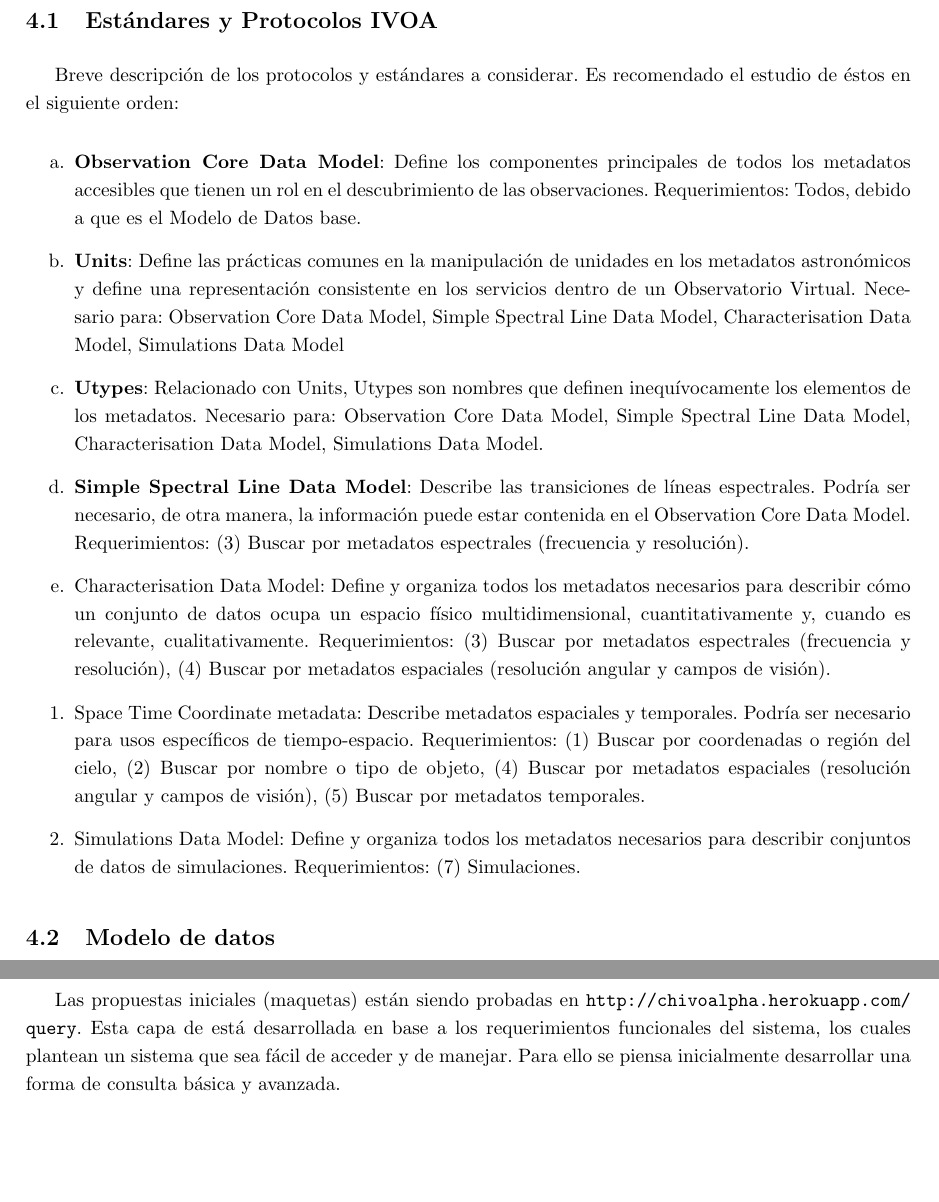
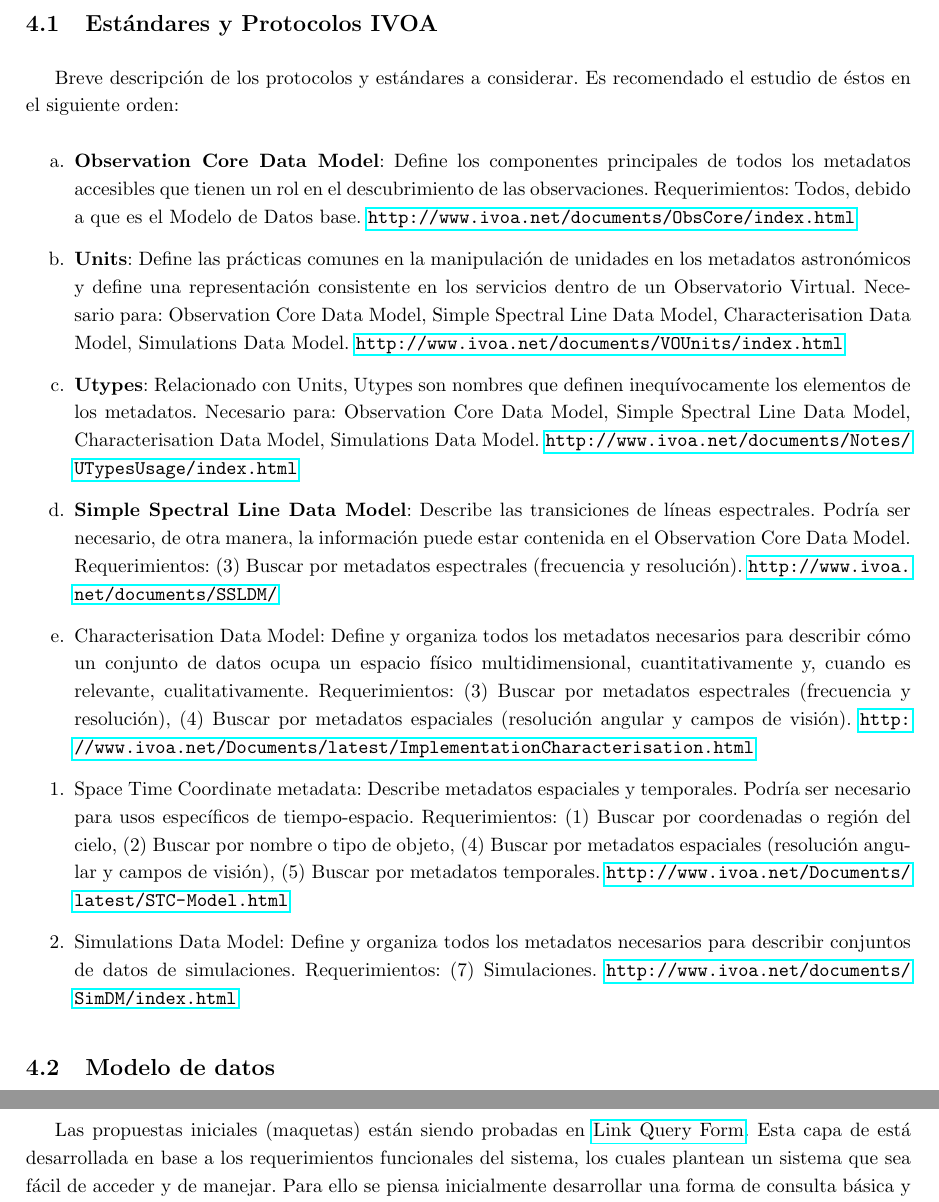
Before and after one commit to jantogni/requerimientos, a LaTeX paper (plain_main.tex, which reads include/modelo_datos.tex, include/vista_controlador.tex): two parts of pages 9 and 12 of 21 before the commit and two parts of pages 9 and 12 of 20 after it, joined at a grey line, cut so that both start at the same text, the shorter picture padded with empty space. Compiled offline with pdfLaTeX.

Commit message:
aspell checking

```diff
--- a/include/modelo_datos.tex
+++ b/include/modelo_datos.tex
@@ -7,23 +7,26 @@ el estudio de éstos en el siguiente orden:
 	\item[a.] \textbf{Observation Core Data Model}: Define los componentes
 principales de todos los metadatos accesibles que tienen un rol en el
 descubrimiento de las observaciones.  Requerimientos: Todos, debido a que es el
-Modelo de Datos base.
+Modelo de Datos base. \url{http://www.ivoa.net/documents/ObsCore/index.html}
 
 	\item[b.] \textbf{Units}: Define las prácticas comunes en la
 manipulación de unidades en los metadatos astronómicos y define una
 representación consistente en los servicios dentro de un Observatorio Virtual.
 Necesario para: Observation Core Data Model, Simple Spectral Line Data Model,
-Characterisation Data Model, Simulations Data Model
+Characterisation Data Model, Simulations Data Model.
+\url{http://www.ivoa.net/documents/VOUnits/index.html}
 
 	\item[c.] \textbf{Utypes}: Relacionado con Units, Utypes son nombres
 que definen inequívocamente los elementos de los metadatos. Necesario para:
 Observation Core Data Model, Simple Spectral Line Data Model, Characterisation
 Data Model, Simulations Data Model.
+\url{http://www.ivoa.net/documents/Notes/UTypesUsage/index.html}
 
 	\item[d.] \textbf{Simple Spectral Line Data Model}: Describe las
 transiciones de líneas espectrales. Podría ser necesario, de otra manera, la
 información puede estar contenida en el Observation Core Data Model.
 Requerimientos: (3) Buscar por metadatos espectrales (frecuencia y resolución).
+\url{http://www.ivoa.net/documents/SSLDM/}
 
 	\item[e.] Characterisation Data Model: Define y organiza todos los
 metadatos necesarios para describir cómo un conjunto de datos ocupa un espacio
@@ -31,16 +34,18 @@ físico multidimensional, cuantitativamente y, cuando es relevante,
 cualitativamente. Requerimientos: (3) Buscar por metadatos espectrales
 (frecuencia y resolución), (4) Buscar por metadatos espaciales (resolución
 angular y campos de visión).
+\url{http://www.ivoa.net/Documents/latest/ImplementationCharacterisation.html}
 
 	\item Space Time Coordinate metadata: Describe metadatos espaciales y
 temporales. Podría ser necesario para usos específicos de tiempo-espacio.
 Requerimientos: (1) Buscar por coordenadas o región del cielo, (2) Buscar por
 nombre o  tipo de objeto, (4) Buscar por metadatos espaciales (resolución
 angular y campos de visión), (5) Buscar por metadatos temporales.
+\url{http://www.ivoa.net/Documents/latest/STC-Model.html}
 
 	\item Simulations Data Model: Define y organiza todos los metadatos
 necesarios para describir conjuntos de datos de simulaciones. Requerimientos:
-(7) Simulaciones.
+(7) Simulaciones. \url{http://www.ivoa.net/documents/SimDM/index.html}
 \end{enumerate}
 
 \subsection{Modelo de datos}
--- a/include/vista_controlador.tex
+++ b/include/vista_controlador.tex
@@ -1,11 +1,10 @@
 \section{Capa Vista Controlador}
 
 Las propuestas iniciales (maquetas) están siendo probadas en
-\url{http://chivoalpha.herokuapp.com/query}. Esta capa de
-está desarrollada en base a los requerimientos funcionales
-del sistema, los cuales plantean un sistema que sea fácil
-de acceder y de manejar. Para ello se piensa inicialmente
-desarrollar una forma de consulta básica y avanzada.
+\href{http://chivoalpha.herokuapp.com/query}{Link Query Form}. Esta capa de
+está desarrollada en base a los requerimientos funcionales del sistema, los
+cuales plantean un sistema que sea fácil de acceder y de manejar. Para ello se
+piensa inicialmente desarrollar una forma de consulta básica y avanzada.
 
 En adelante se presentan las actuales snapshots de la
 maqueta.
--- a/plain_main.tex
+++ b/plain_main.tex
@@ -17,6 +17,7 @@
 \usepackage{geometry}
 \usepackage{fancyhdr}
 \usepackage{moreverb}
+\usepackage{hyperref}
 
 \geometry{tmargin=3.0cm, lmargin=3.0cm, rmargin=2.5cm, bmargin=3.0cm}
 
@@ -24,9 +25,8 @@
 \newenvironment{keywords}{\begin{description}\item[Keywords:]}{\end{description}}
 
 \title{
-\center{
-	\textbf{Especificación de Requerimientos}
-	}
+\center{\emph{Desarrollo de una plataforma astroinformática para la administración y análisis inteligente de datos a gran escala} \\}
+\center{\textbf{Especificación de Requerimientos} \\}
 \author{Mauricio Solar \\ \url{msolar@inf.utfsm.cl} \\
 	Jonathan Antognini \\ \url{jantogni@csrg.inf.utfsm.cl} \\
 	Walter Fariña \\ \url{walter.farina@alumnos.usm.cl} \\
```
Also changed, not shown: img/snap1.png (added), img/snap2.png (added), img/snap3.png (added).
